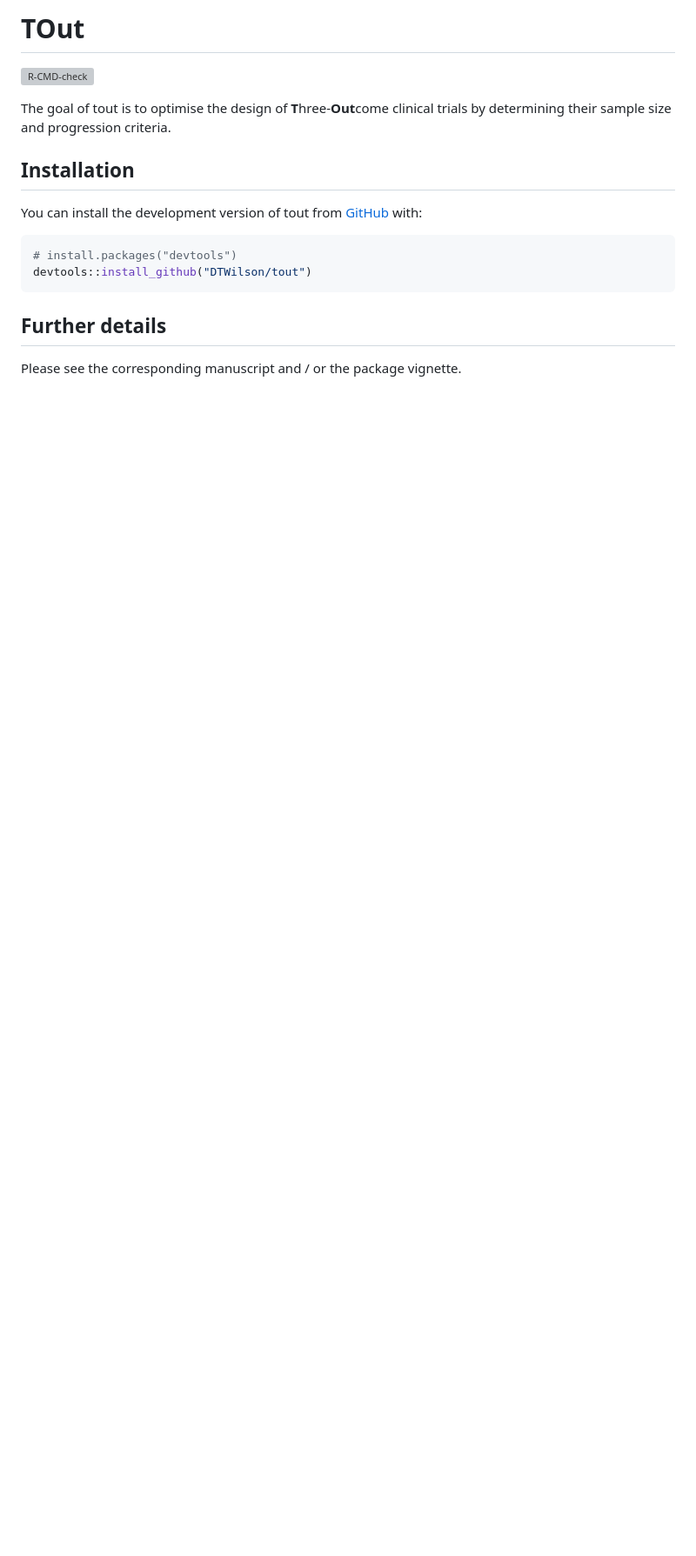
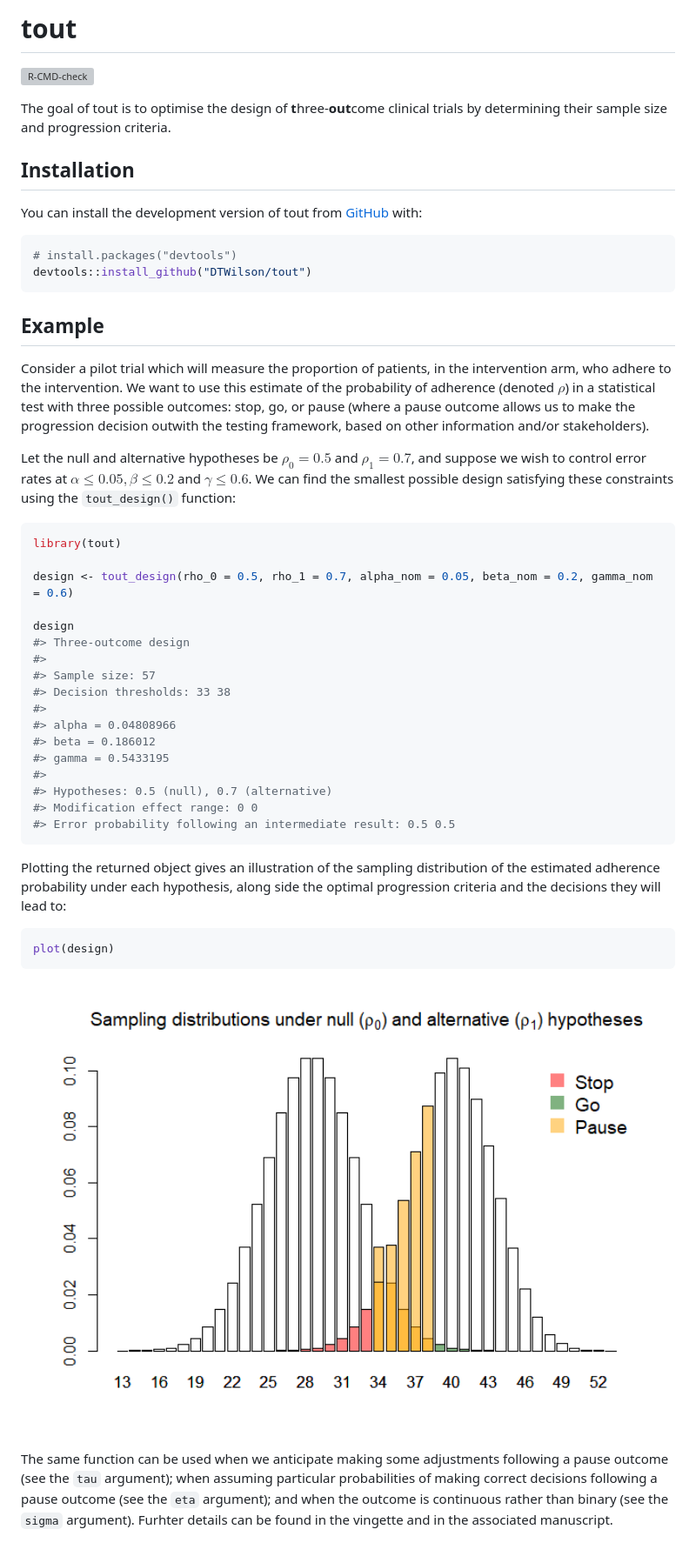
Before and after one commit to DTWilson/tout, a Markdown page: README.md, the part around the change. Shown: that part at 87% size. Rendered like a GitHub page; pictures changed too: man/figures/README-unnamed-chunk-3-1.png (added); blank space fills up the shorter version; grey boxes are pictures that could not be loaded.

Commit message:
Re-drafted README

````diff
--- a/README.md
+++ b/README.md
@@ -1,14 +1,14 @@
 
 <!-- README.md is generated from README.Rmd. Please edit that file -->
 
-# TOut
+# tout
 
 <!-- badges: start -->
 
 [![R-CMD-check](https://github.com/DTWilson/tout/actions/workflows/R-CMD-check.yaml/badge.svg)](https://github.com/DTWilson/tout/actions/workflows/R-CMD-check.yaml)
 <!-- badges: end -->
 
-The goal of tout is to optimise the design of **T**hree-**Out**come
+The goal of tout is to optimise the design of **t**hree-**out**come
 clinical trials by determining their sample size and progression
 criteria.
 
@@ -22,6 +22,55 @@ You can install the development version of tout from
 devtools::install_github("DTWilson/tout")
 ```
 
-## Further details
+## Example
 
-Please see the corresponding manuscript and / or the package vignette.
+Consider a pilot trial which will measure the proportion of patients, in
+the intervention arm, who adhere to the intervention. We want to use
+this estimate of the probability of adherence (denoted $\rho$) in a
+statistical test with three possible outcomes: stop, go, or pause (where
+a pause outcome allows us to make the progression decision outwith the
+testing framework, based on other information and/or stakeholders).
+
+Let the null and alternative hypotheses be $\rho_0 = 0.5$ and
+$\rho_1 = 0.7$, and suppose we wish to control error rates at
+$\alpha \leq 0.05, \beta \leq 0.2$ and $\gamma \leq 0.6$. We can find
+the smallest possible design satisfying these constraints using the
+`tout_design()` function:
+
+``` r
+library(tout)
+
+design <- tout_design(rho_0 = 0.5, rho_1 = 0.7, alpha_nom = 0.05, beta_nom = 0.2, gamma_nom = 0.6)
+
+design
+#> Three-outcome design
+#>
+#> Sample size: 57
+#> Decision thresholds: 33 38
+#>
+#> alpha = 0.04808966
+#> beta = 0.186012
+#> gamma = 0.5433195
+#>
+#> Hypotheses: 0.5 (null), 0.7 (alternative)
+#> Modification effect range: 0 0
+#> Error probability following an intermediate result: 0.5 0.5
+```
+
+Plotting the returned object gives an illustration of the sampling
+distribution of the estimated adherence probability under each
+hypothesis, along side the optimal progression criteria and the
+decisions they will lead to:
+
+``` r
+plot(design)
+```
+
+<img src="man/figures/README-unnamed-chunk-3-1.png" width="100%" />
+
+The same function can be used when we anticipate making some adjustments
+following a pause outcome (see the `tau` argument); when assuming
+particular probabilities of making correct decisions following a pause
+outcome (see the `eta` argument); and when the outcome is continuous
+rather than binary (see the `sigma` argument). Furhter details can be
+found in the vingette and in the associated manuscript.
````
Also changed, not shown: 3 other files.
